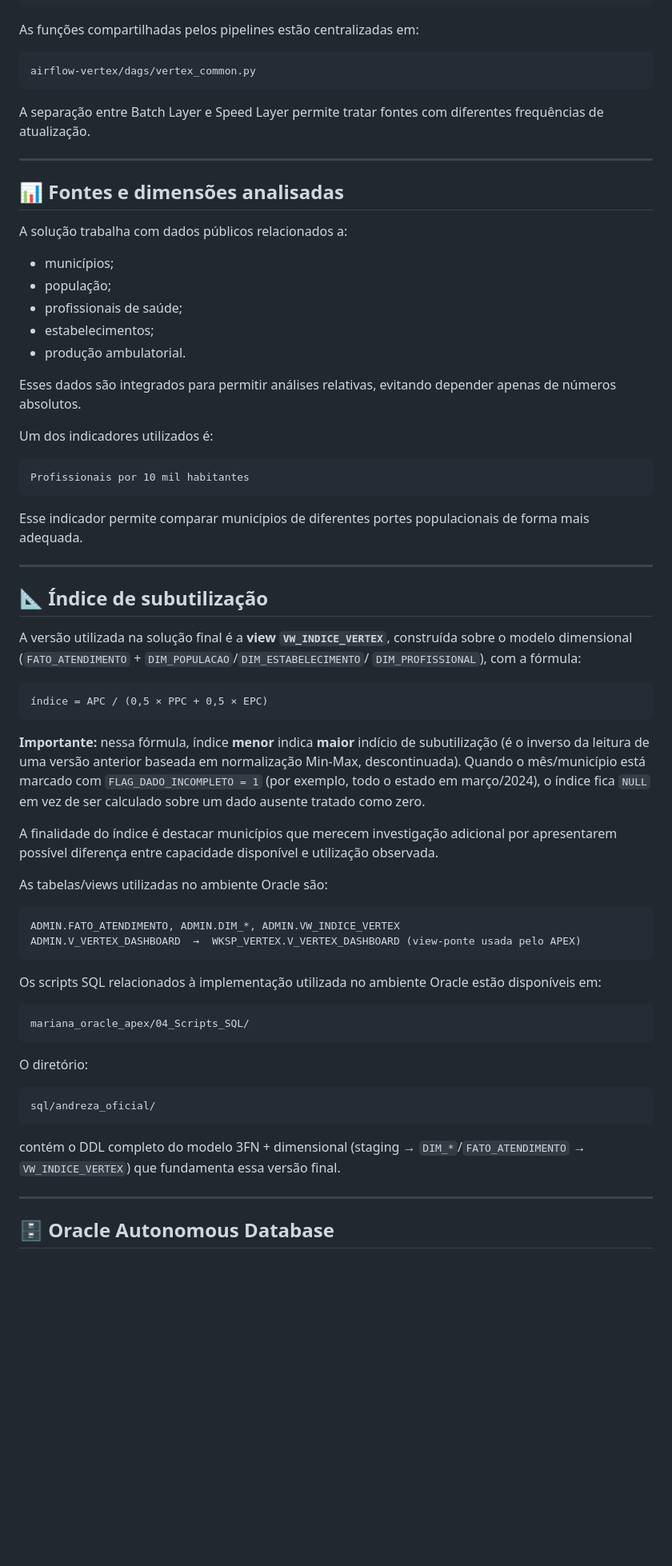
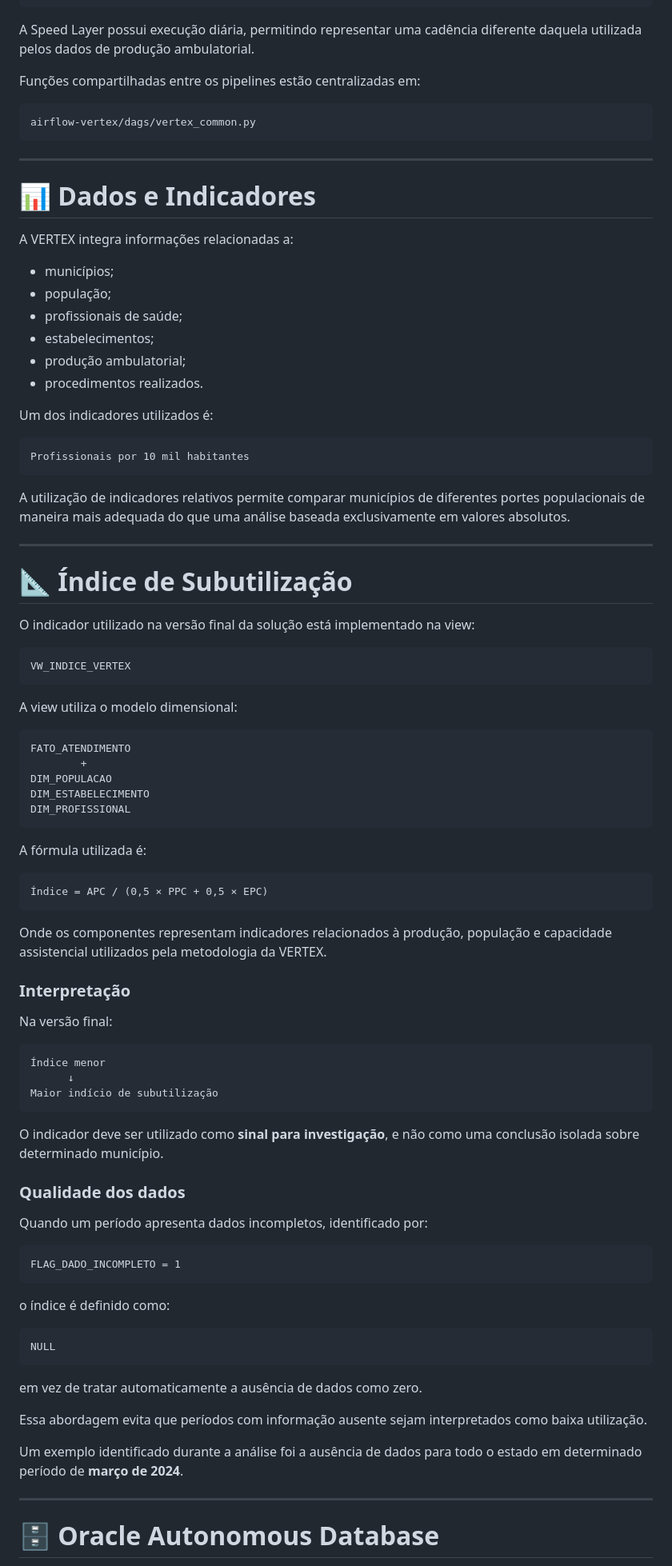
Before and after one commit to juliacrws/vertex-challenge-oracle-fiap, a Markdown page: README.md, the part around one of its changes. Shown at 80% size. Drawn GitHub-style; blank space fills up the shorter version.

````diff
--- a/README.md
+++ b/README.md
@@ -143,27 +231,26 @@ Ingestão CNES
 Transformação CNES
 ```
 
-As funções compartilhadas pelos pipelines estão centralizadas em:
+A Speed Layer possui execução diária, permitindo representar uma cadência diferente daquela utilizada pelos dados de produção ambulatorial.
+
+Funções compartilhadas entre os pipelines estão centralizadas em:
 
 ```text
 airflow-vertex/dags/vertex_common.py
 ```
 
-A separação entre Batch Layer e Speed Layer permite tratar fontes com diferentes frequências de atualização.
-
 ---
 
-## 📊 Fontes e dimensões analisadas
+# 📊 Dados e Indicadores
 
-A solução trabalha com dados públicos relacionados a:
+A VERTEX integra informações relacionadas a:
 
 * municípios;
 * população;
 * profissionais de saúde;
 * estabelecimentos;
-* produção ambulatorial.
-
-Esses dados são integrados para permitir análises relativas, evitando depender apenas de números absolutos.
+* produção ambulatorial;
+* procedimentos realizados.
 
 Um dos indicadores utilizados é:
 
@@ -171,52 +258,69 @@ Um dos indicadores utilizados é:
 Profissionais por 10 mil habitantes
 ```
 
-Esse indicador permite comparar municípios de diferentes portes populacionais de forma mais adequada.
+A utilização de indicadores relativos permite comparar municípios de diferentes portes populacionais de maneira mais adequada do que uma análise baseada exclusivamente em valores absolutos.
 
 ---
 
-## 📐 Índice de subutilização
+# 📐 Índice de Subutilização
 
-A versão utilizada na solução final é a **view `VW_INDICE_VERTEX`**, construída sobre o
-modelo dimensional (`FATO_ATENDIMENTO` + `DIM_POPULACAO`/`DIM_ESTABELECIMENTO`/
-`DIM_PROFISSIONAL`), com a fórmula:
+O indicador utilizado na versão final da solução está implementado na view:
 
 ```text
-índice = APC / (0,5 × PPC + 0,5 × EPC)
+VW_INDICE_VERTEX
 ```
 
-**Importante:** nessa fórmula, índice **menor** indica **maior** indício de
-subutilização (é o inverso da leitura de uma versão anterior baseada em normalização
-Min-Max, descontinuada). Quando o mês/município está marcado com
-`FLAG_DADO_INCOMPLETO = 1` (por exemplo, todo o estado em março/2024), o índice fica
-`NULL` em vez de ser calculado sobre um dado ausente tratado como zero.
-
-A finalidade do índice é destacar municípios que merecem investigação adicional por
-apresentarem possível diferença entre capacidade disponível e utilização observada.
-
-As tabelas/views utilizadas no ambiente Oracle são:
+A view utiliza o modelo dimensional:
 
 ```text
-ADMIN.FATO_ATENDIMENTO, ADMIN.DIM_*, ADMIN.VW_INDICE_VERTEX
-ADMIN.V_VERTEX_DASHBOARD  →  WKSP_VERTEX.V_VERTEX_DASHBOARD (view-ponte usada pelo APEX)
+FATO_ATENDIMENTO
+        +
+DIM_POPULACAO
+DIM_ESTABELECIMENTO
+DIM_PROFISSIONAL
 ```
 
-Os scripts SQL relacionados à implementação utilizada no ambiente Oracle estão disponíveis em:
+A fórmula utilizada é:
 
 ```text
-mariana_oracle_apex/04_Scripts_SQL/
+Índice = APC / (0,5 × PPC + 0,5 × EPC)
 ```
 
-O diretório:
+Onde os componentes representam indicadores relacionados à produção, população e capacidade assistencial utilizados pela metodologia da VERTEX.
+
+### Interpretação
+
+Na versão final:
 
 ```text
-sql/andreza_oficial/
+Índice menor
+      ↓
+Maior indício de subutilização
 ```
 
-contém o DDL completo do modelo 3FN + dimensional (staging → `DIM_*`/`FATO_ATENDIMENTO`
-→ `VW_INDICE_VERTEX`) que fundamenta essa versão final.
+O indicador deve ser utilizado como **sinal para investigação**, e não como uma conclusão isolada sobre determinado município.
+
+### Qualidade dos dados
+
+Quando um período apresenta dados incompletos, identificado por:
+
+```text
+FLAG_DADO_INCOMPLETO = 1
+```
+
+o índice é definido como:
+
+```text
+NULL
+```
+
+em vez de tratar automaticamente a ausência de dados como zero.
+
+Essa abordagem evita que períodos com informação ausente sejam interpretados como baixa utilização.
+
+Um exemplo identificado durante a análise foi a ausência de dados para todo o estado em determinado período de **março de 2024**.
 
 ---
 
-## 🗄️ Oracle Autonomous Database
+# 🗄️ Oracle Autonomous Database
 
````
Also changed, not shown: other parts of README.md (+335 -221 lines).
